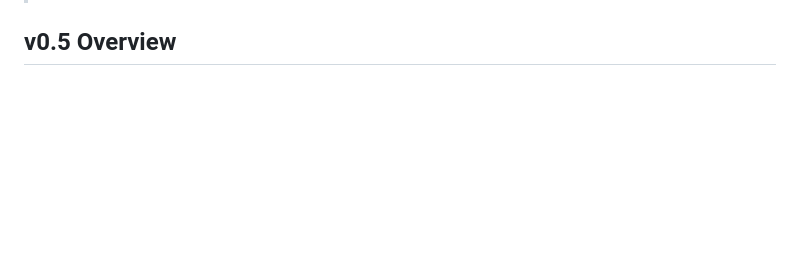
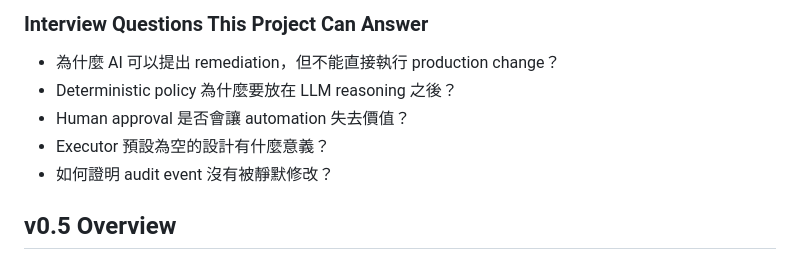
Before and after one commit to kewinall/agentic-dataops-copilot, a Markdown page: README.md, the part around one of its changes. GitHub-like rendering; blank space fills up the shorter version.

```diff
--- a/README.md
+++ b/README.md
@@ -29,3 +67,11 @@ Portfolio responsibility boundary:
+### Interview Questions This Project Can Answer
+
+- 為什麼 AI 可以提出 remediation，但不能直接執行 production change？
+- Deterministic policy 為什麼要放在 LLM reasoning 之後？
+- Human approval 是否會讓 automation 失去價值？
+- Executor 預設為空的設計有什麼意義？
+- 如何證明 audit event 沒有被靜默修改？
+
 
 ## v0.5 Overview
 
```
Also changed, not shown: other parts of README.md (+38 -0 lines).
